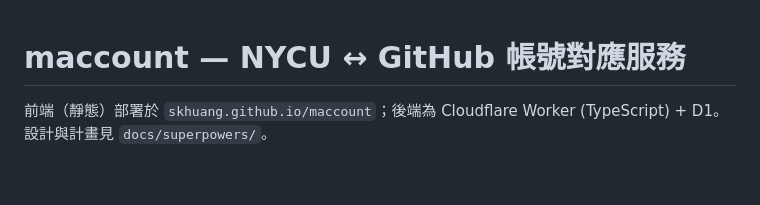
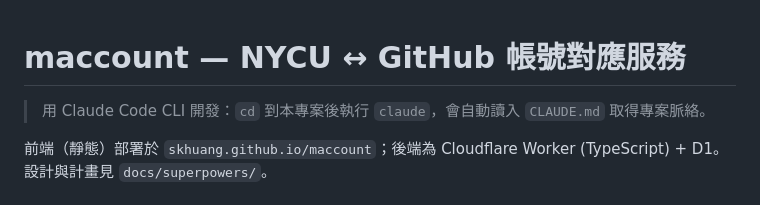
Before and after one commit to skhuang/maccount, a Markdown page: README.md, the part around the change. Rendered like a GitHub page; blank space fills up the shorter version.

Commit message:
docs: add Claude Code CLI quickstart line to README
Co-Authored-By: Claude Opus 4.8 <noreply@anthropic.com>

```diff
--- a/README.md
+++ b/README.md
@@ -1,4 +1,6 @@
 # maccount — NYCU ↔ GitHub 帳號對應服務
+
+> 用 Claude Code CLI 開發：`cd` 到本專案後執行 `claude`，會自動讀入 `CLAUDE.md` 取得專案脈絡。
 
 前端（靜態）部署於 `skhuang.github.io/maccount`；後端為 Cloudflare Worker (TypeScript) + D1。
 設計與計畫見 `docs/superpowers/`。
```
